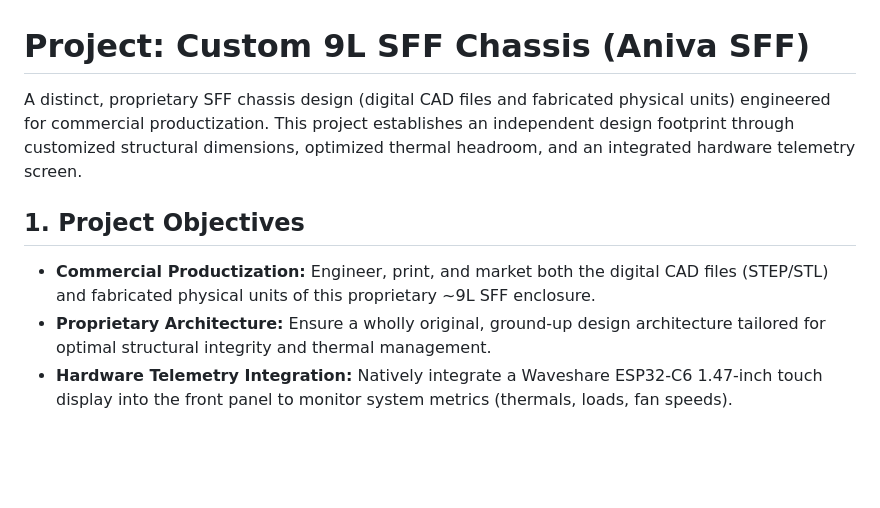
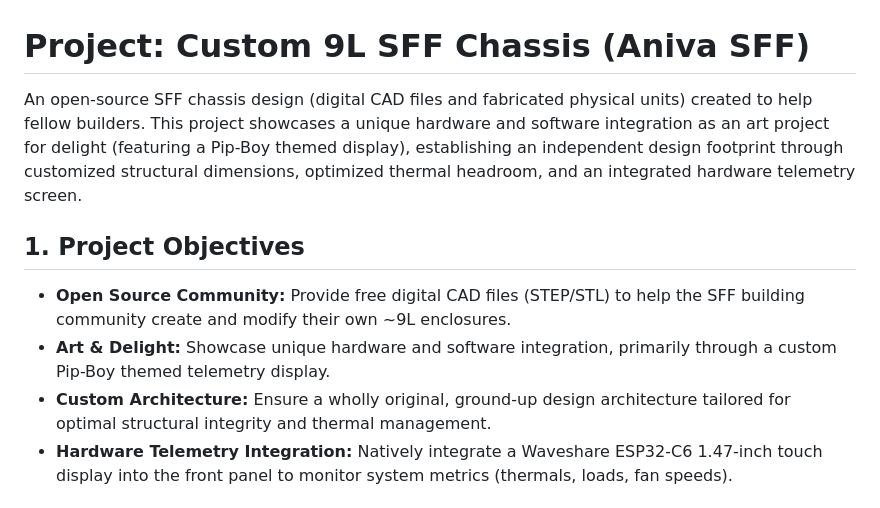
Before and after one commit to aniva/random-stuff, a Markdown page: sff_case_9L_01/README.md, the part around the change. GitHub-like rendering; blank space fills up the shorter version.

Commit message:
Reframe as open source art project

```diff
--- a/sff_case_9L_01/README.md
+++ b/sff_case_9L_01/README.md
@@ -1,10 +1,11 @@
 # Project: Custom 9L SFF Chassis (Aniva SFF)
 
-A distinct, proprietary SFF chassis design (digital CAD files and fabricated physical units) engineered for commercial productization. This project establishes an independent design footprint through customized structural dimensions, optimized thermal headroom, and an integrated hardware telemetry screen.
+An open-source SFF chassis design (digital CAD files and fabricated physical units) created to help fellow builders. This project showcases a unique hardware and software integration as an art project for delight (featuring a Pip-Boy themed display), establishing an independent design footprint through customized structural dimensions, optimized thermal headroom, and an integrated hardware telemetry screen.
 
 ## 1. Project Objectives
-* **Commercial Productization:** Engineer, print, and market both the digital CAD files (STEP/STL) and fabricated physical units of this proprietary ~9L SFF enclosure.
-* **Proprietary Architecture:** Ensure a wholly original, ground-up design architecture tailored for optimal structural integrity and thermal management.
+* **Open Source Community:** Provide free digital CAD files (STEP/STL) to help the SFF building community create and modify their own ~9L enclosures.
+* **Art & Delight:** Showcase unique hardware and software integration, primarily through a custom Pip-Boy themed telemetry display.
+* **Custom Architecture:** Ensure a wholly original, ground-up design architecture tailored for optimal structural integrity and thermal management.
 * **Hardware Telemetry Integration:** Natively integrate a Waveshare ESP32-C6 1.47-inch touch display into the front panel to monitor system metrics (thermals, loads, fan speeds).
 
 ## 2. Custom Fabrication Details
```
